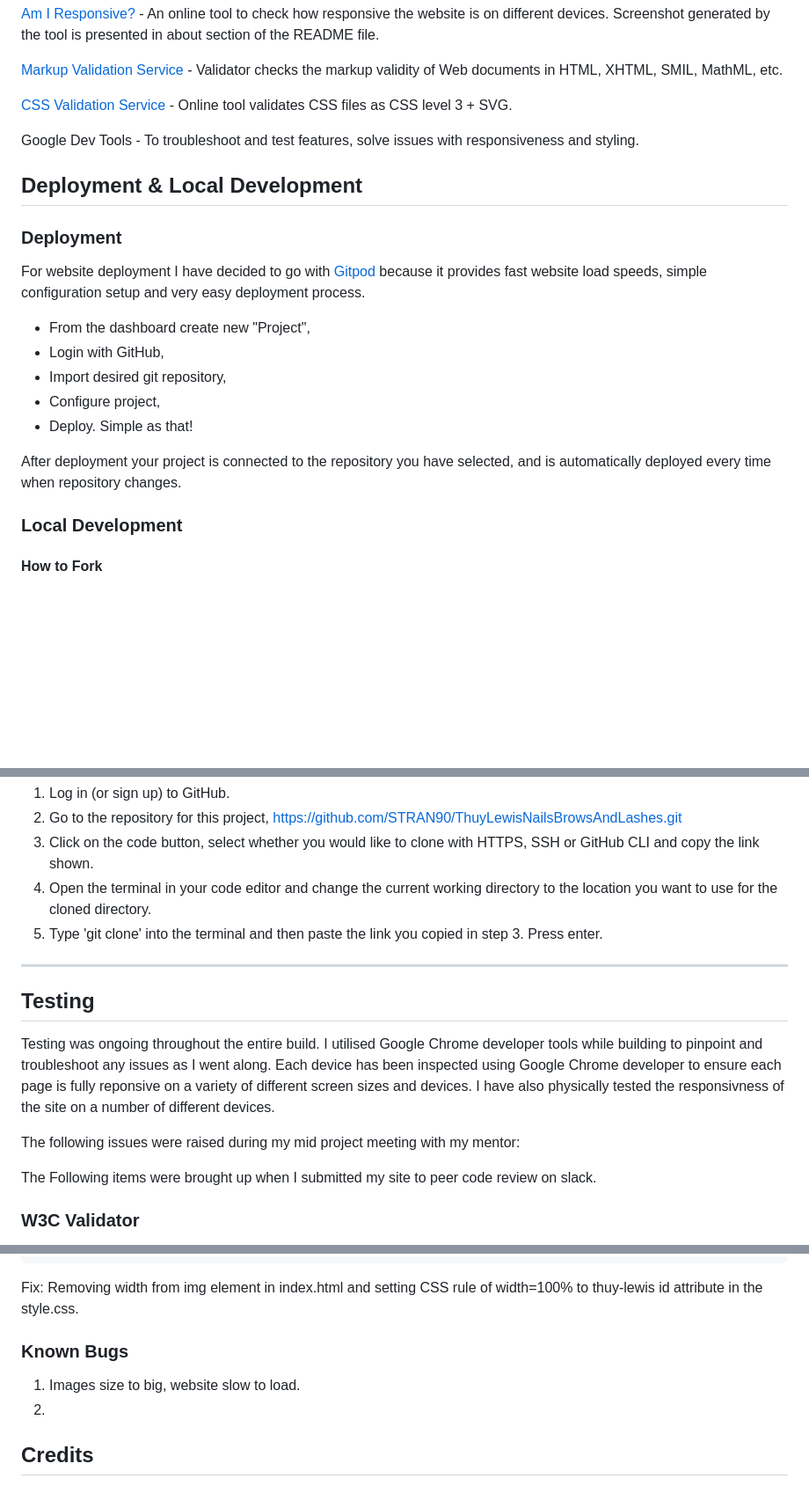
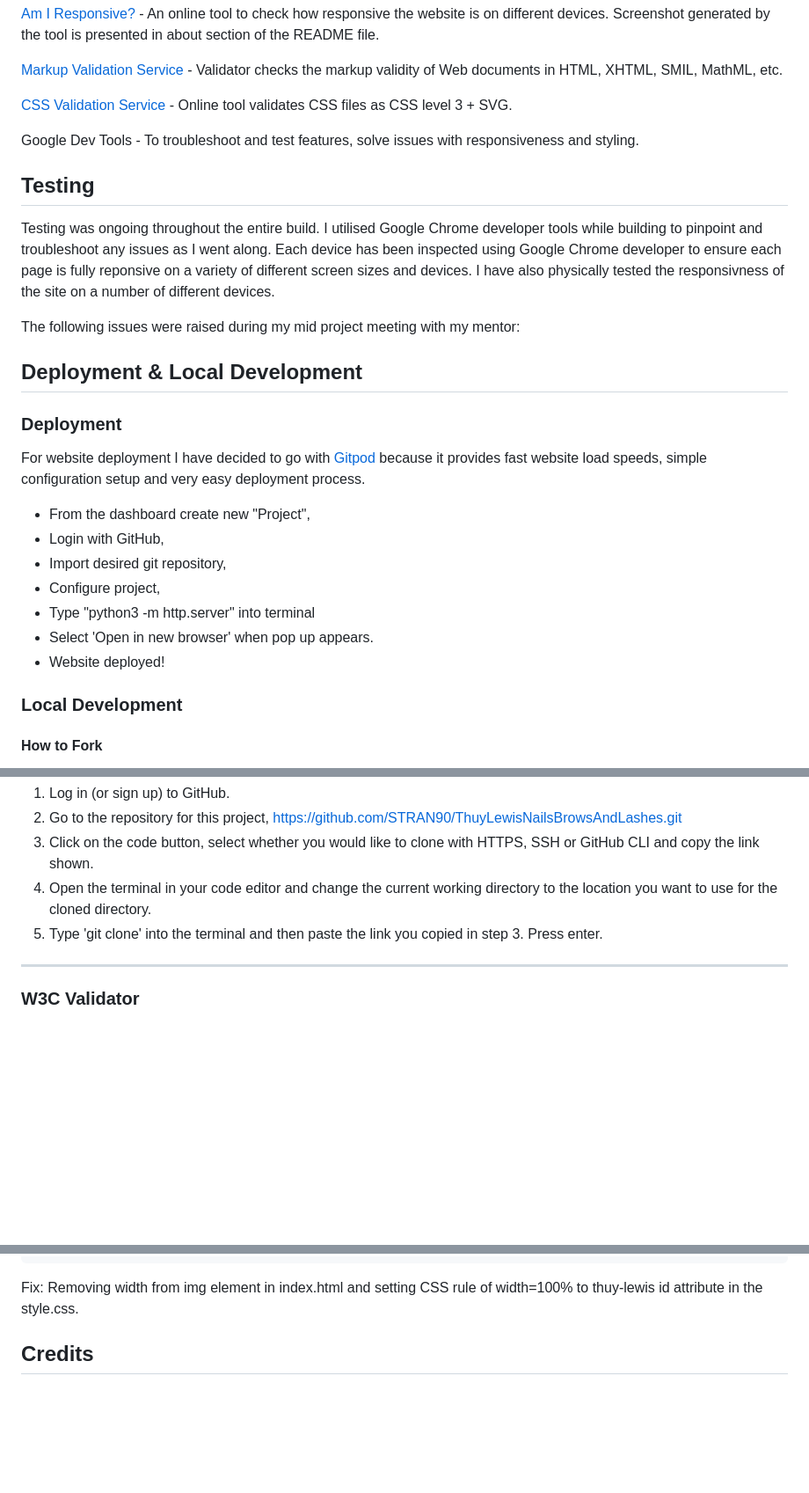
Before and after one commit to STRAN90/ThuyLewisNailsBrowsAndLashes, a Markdown page: README.md, 3 parts joined by grey strips. Shown at 88% size. Drawn GitHub-style; blank space fills up the shorter version.

Commit message:
moved testing and deployment order

```diff
--- a/README.md
+++ b/README.md
@@ -204,6 +203,13 @@ Google map generator - Was used to import business location.
 Google Dev Tools - To troubleshoot and test features, solve issues with responsiveness and styling.
 
 
+## Testing
+
+Testing was ongoing throughout the entire build. I utilised Google Chrome developer tools while building to pinpoint and troubleshoot any issues as I went along.
+Each device has been inspected using Google Chrome developer to ensure each page is fully reponsive on a variety of different screen sizes and devices. I have also physically tested the responsivness of the site on a number of different devices.
+
+The following issues were raised during my mid project meeting with my mentor:
+
 ## Deployment & Local Development
 
 ### Deployment
@@ -214,10 +220,9 @@ For website deployment I have decided to go with [Gitpod](https://gitpod.io) bec
 - Login with GitHub,
 - Import desired git repository,
 - Configure project,
-- Deploy.
-  Simple as that!
-
-After deployment your project is connected to the repository you have selected, and is automatically deployed every time when repository changes.
+- Type "python3 -m http.server" into terminal
+- Select 'Open in new browser' when pop up appears.
+- Website deployed!
 
 ### Local Development
 
@@ -240,16 +245,6 @@ To clone the Thuy Lewis Nails, Brows & Lashes repository:
 5. Type 'git clone' into the terminal and then paste the link you copied in step 3. Press enter.
 
 - - -
-
-## Testing
-
-Testing was ongoing throughout the entire build. I utilised Google Chrome developer tools while building to pinpoint and troubleshoot any issues as I went along.
-Each device has been inspected using Google Chrome developer to ensure each page is fully reponsive on a variety of different screen sizes and devices. I have also physically tested the responsivness of the site on a number of different devices.
-
-The following issues were raised during my mid project meeting with my mentor:
-
-
-The Following items were brought up when I submitted my site to peer code review on slack.
 
 ### W3C Validator
 
@@ -281,12 +276,6 @@ From line 65, column 25; to line 65, column 125
 
 Fix: Removing width from img element in index.html and setting CSS rule of width=100% to thuy-lewis id attribute in the style.css.
 
-
-### Known Bugs
-
-1. Images size to big, website slow to load.
-2.
-
 ## Credits
 
 ### Code Used
```
Also changed, not shown: other parts of README.md (+3 -4 lines).
